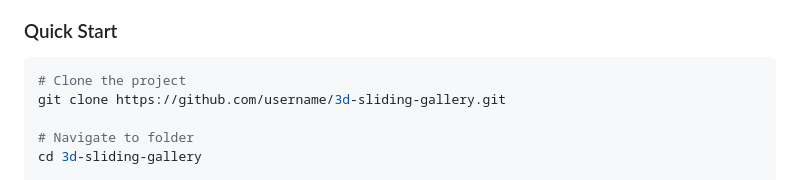
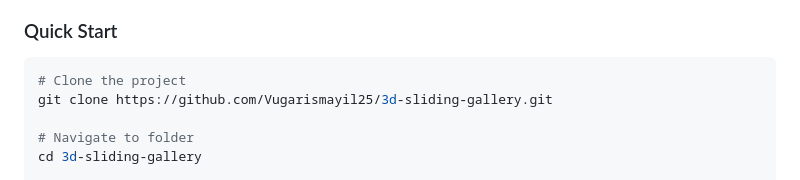
Before and after one commit to Vugarismayil25/3d-sliding-gallery, a Markdown page: README.md, the part around the change. Rendered like a GitHub page.

````diff
--- a/README.md
+++ b/README.md
@@ -34,7 +34,7 @@ A modern product gallery designed for e-commerce websites with stunning 3D trans
 ### Quick Start
 ```bash
 # Clone the project
-git clone https://github.com/username/3d-sliding-gallery.git
+git clone https://github.com/Vugarismayil25/3d-sliding-gallery.git
 
 # Navigate to folder
 cd 3d-sliding-gallery
````
